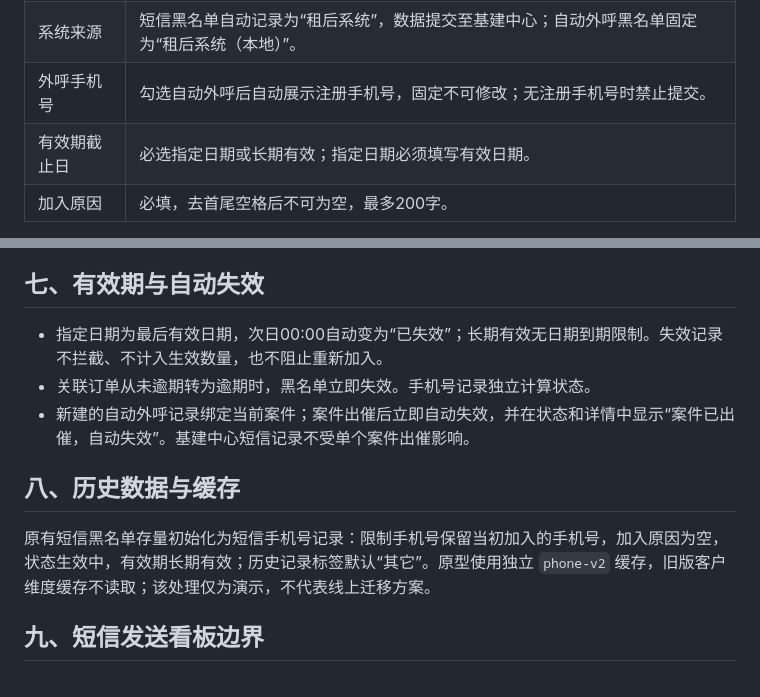
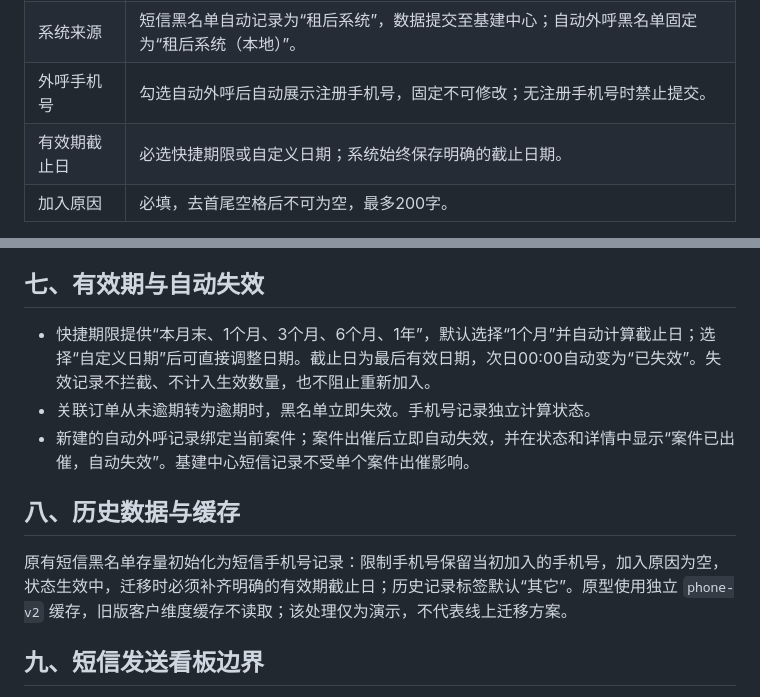
Before and after one commit to mengxianying/collection-sms-center-prototype, a Markdown page: prototype/黑名单维护原型/交互说明.md, 2 parts joined by grey strips. Drawn GitHub-style.

Commit message:
Document blacklist expiry presets

```diff
--- a/prototype/黑名单维护原型/交互说明.md
+++ b/prototype/黑名单维护原型/交互说明.md
@@ -21,7 +21,7 @@
 | 短信手机号 | 勾选短信后自动加载当前案件的注册、收货、目前使用手机号；相同号码合并并展示来源，可多选，至少一个。 |
 | 系统来源 | 短信黑名单自动记录为“租后系统”，数据提交至基建中心；自动外呼黑名单固定为“租后系统（本地）”。 |
 | 外呼手机号 | 勾选自动外呼后自动展示注册手机号，固定不可修改；无注册手机号时禁止提交。 |
-| 有效期截止日 | 必选指定日期或长期有效；指定日期必须填写有效日期。 |
+| 有效期截止日 | 必选快捷期限或自定义日期；系统始终保存明确的截止日期。 |
 | 加入原因 | 必填，去首尾空格后不可为空，最多200字。 |
 
 加入页面不再展示或要求选择范围。短信记录提交至基建中心并写入系统来源；自动外呼记录只写入租后系统。新建的自动外呼记录绑定当前案件，用于判断案件出催后的自动失效。
@@ -45,13 +45,13 @@
 
 ## 七、有效期与自动失效
 
-- 指定日期为最后有效日期，次日00:00自动变为“已失效”；长期有效无日期到期限制。失效记录不拦截、不计入生效数量，也不阻止重新加入。
+- 快捷期限提供“本月末、1个月、3个月、6个月、1年”，默认选择“1个月”并自动计算截止日；选择“自定义日期”后可直接调整日期。截止日为最后有效日期，次日00:00自动变为“已失效”。失效记录不拦截、不计入生效数量，也不阻止重新加入。
 - 关联订单从未逾期转为逾期时，黑名单立即失效。手机号记录独立计算状态。
 - 新建的自动外呼记录绑定当前案件；案件出催后立即自动失效，并在状态和详情中显示“案件已出催，自动失效”。基建中心短信记录不受单个案件出催影响。
 
 ## 八、历史数据与缓存
 
-原有短信黑名单存量初始化为短信手机号记录：限制手机号保留当初加入的手机号，加入原因为空，状态生效中，有效期长期有效；历史记录标签默认“其它”。原型使用独立 `phone-v2` 缓存，旧版客户维度缓存不读取；该处理仅为演示，不代表线上迁移方案。
+原有短信黑名单存量初始化为短信手机号记录：限制手机号保留当初加入的手机号，加入原因为空，状态生效中，迁移时必须补齐明确的有效期截止日；历史记录标签默认“其它”。原型使用独立 `phone-v2` 缓存，旧版客户维度缓存不读取；该处理仅为演示，不代表线上迁移方案。
 
 ## 九、短信发送看板边界
 
```
